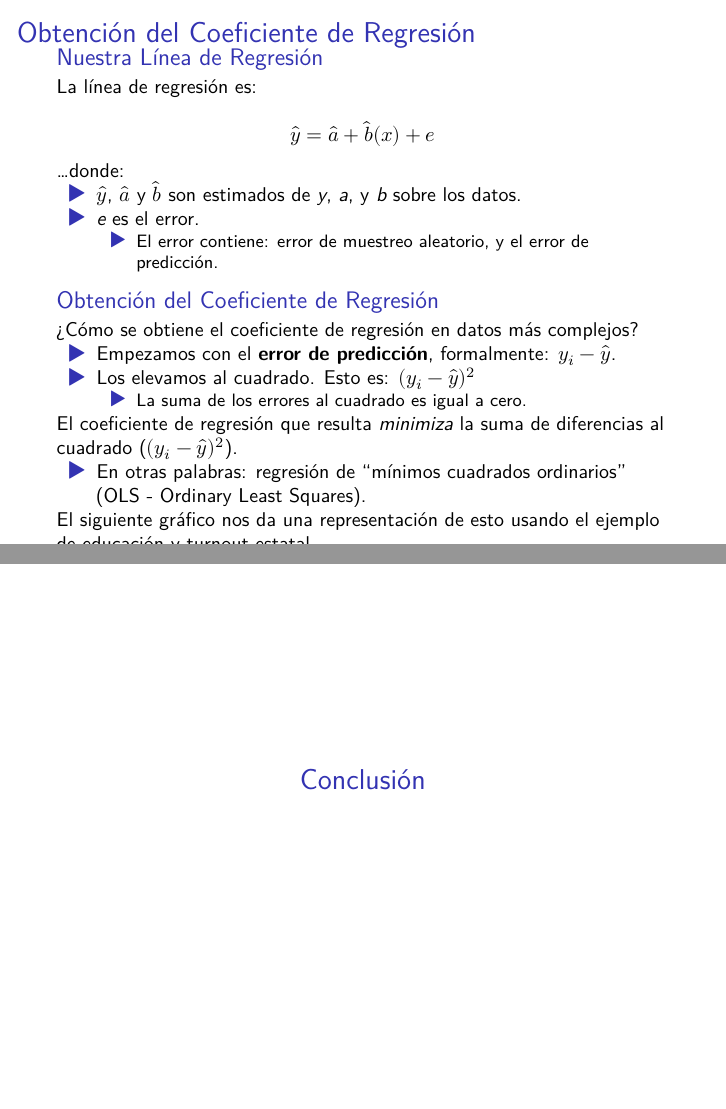
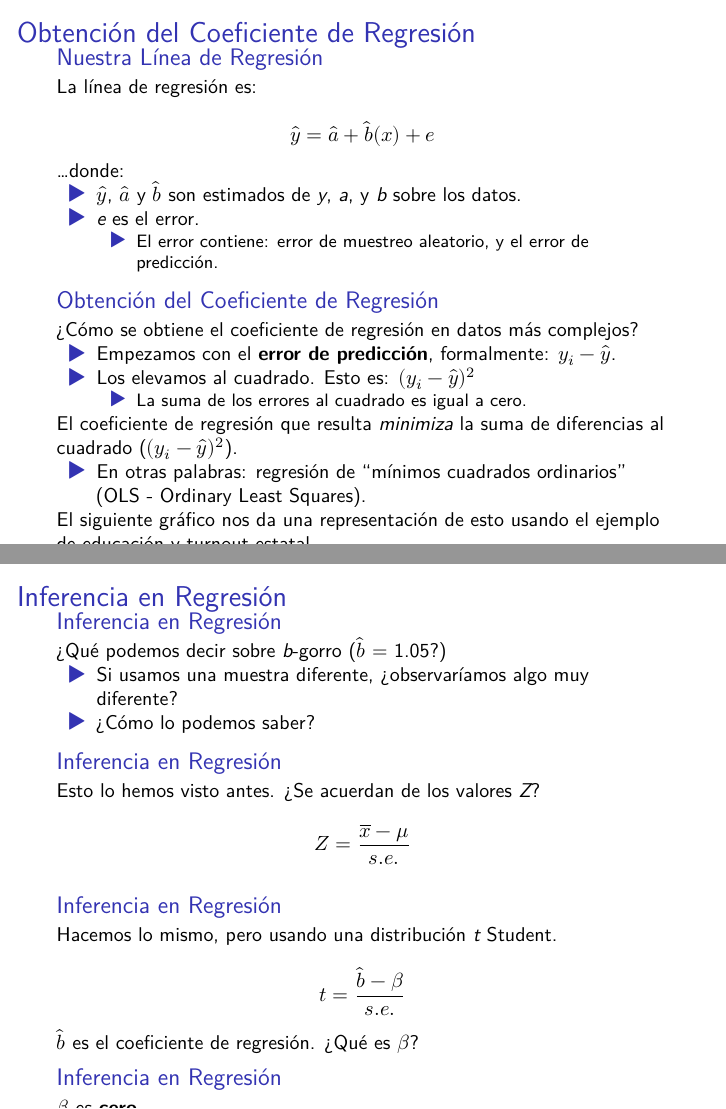
Before and after one commit to Sergio-Bejar/M-todos_Cuantitativos_II, an R Markdown document (Presentaciones/correla_regresion.Rmd): pages 9 and 10 of 11 before the commit and pages 9 and 10 of 12 after it, joined at a grey line. Rendered offline with R 4.5, knitr and Pandoc, then LaTeX, with nearby package versions; drawn as standard Beamer slides in place of the format the file asks for; some code elsewhere in the file could not run offline.

Commit message:
update_4_2

```diff
--- a/Presentaciones/correla_regresion.Rmd
+++ b/Presentaciones/correla_regresion.Rmd
@@ -481,3 +499,45 @@ Interpretamos esto de la siguiente forma:
 	- *Un poco extraño el resultado, pero es porque no centramos las variables...*
 - Por cada incremento unitario en el porcentaje de personas que se gradúan de prepa, el turnout se incrementará en apoximadamente 1.05%.
 
+## Inferencia en Regresión
+### Inferencia en Regresión
+
+¿Qué podemos decir sobre *b*-gorro ($\hat{b}$ = 1.05?)
+
+- Si usamos una muestra diferente, ¿observaríamos algo muy diferente?
+- ¿Cómo lo podemos saber?
+
+### Inferencia en Regresión
+
+Esto lo hemos visto antes. ¿Se acuerdan de los valores *Z*?
+
+$$
+Z = \frac{\overline{x} - \mu}{s.e.}
+$$
+
+### Inferencia en Regresión
+
+Hacemos lo mismo, pero usando una distribución *t* Student.
+
+$$
+t = \frac{\hat{b} - \beta}{s.e.}
+$$
+
+$\hat{b}$ es el coeficiente de regresión. ¿Qué es $\beta$?
+
+### Inferencia en Regresión
+
+$\beta$ es **cero**.
+
+- Estamos probando si el coeficiente de regresión es un artefacto del proceso de muestreo.
+- Estamos probando que hay (o no) relación entre *x* y *y*.
+
+### Inferencia en Regresión
+
+Esto simplifica las cosas.
+
+$$
+t = \frac{\hat{b}}{s.e.}
+$$
+
+### Inferencia en Regresión
```
Also changed, not shown: Presentaciones/correla_regresion.Rmd (32 more changed lines).
